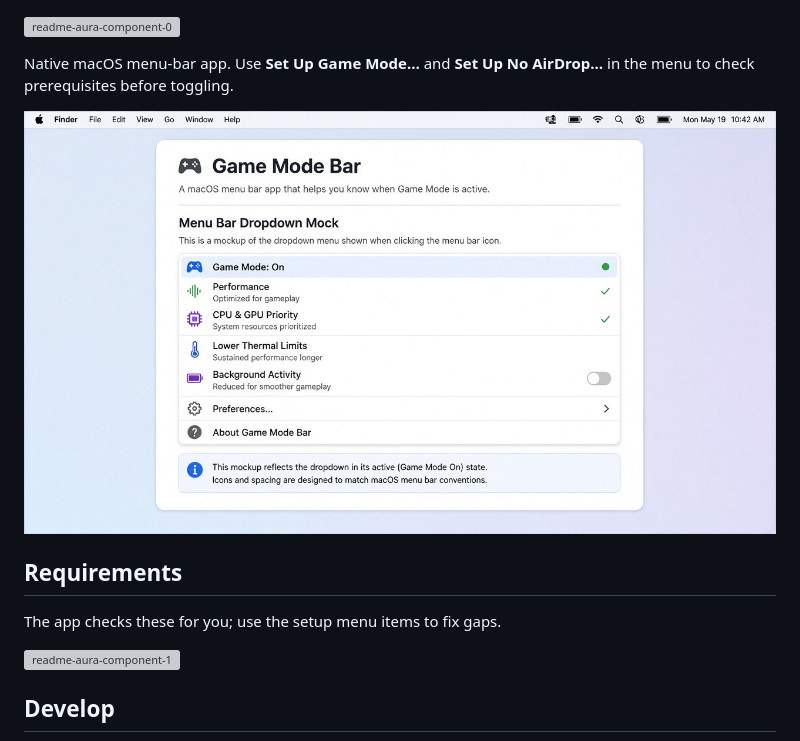
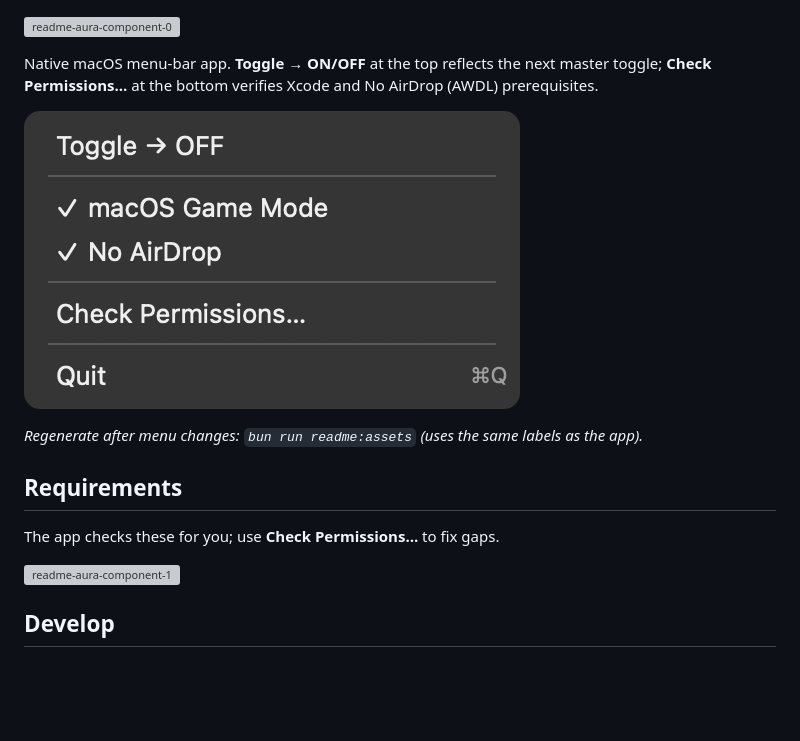
Before and after one commit to KyTiXo/gamemode-bar, a Markdown page: README.md, the part around the change. Drawn GitHub-style; pictures changed too: .github/assets/menu-screenshot.png; blank space fills up the shorter version; grey boxes are pictures that could not be loaded.

Commit message:
fix: ship menu UX fixes and accurate README assets
Use /bin/test on macOS, dynamic Toggle → ON/OFF, single Check Permissions
item, and regenerate readme-aura plus menu PNG from current menu labels.

```diff
--- a/README.md
+++ b/README.md
@@ -1,12 +1,14 @@
 ![readme-aura-component-0](./.github/assets/readme-aura-component-0-ddfb02a2.svg "Generated by readme-aura")
 
-Native macOS menu-bar app. Use **Set Up Game Mode…** and **Set Up No AirDrop…** in the menu to check prerequisites before toggling.
+Native macOS menu-bar app. **Toggle → ON/OFF** at the top reflects the next master toggle; **Check Permissions…** at the bottom verifies Xcode and No AirDrop (AWDL) prerequisites.
 
-![Menu screenshot](./.github/assets/menu-screenshot.png)
+![Menu (current layout)](./.github/assets/menu-screenshot.png)
+
+*Regenerate after menu changes: `bun run readme:assets` (uses the same labels as the app).*
 
 ## Requirements
 
-The app checks these for you; use the setup menu items to fix gaps.
+The app checks these for you; use **Check Permissions…** to fix gaps.
 
 ![readme-aura-component-1](./.github/assets/readme-aura-component-1-695ad2f6.svg "Generated by readme-aura")
 
```
Also changed, not shown: readme.source.md (+5 -3 lines), 6 other files.
